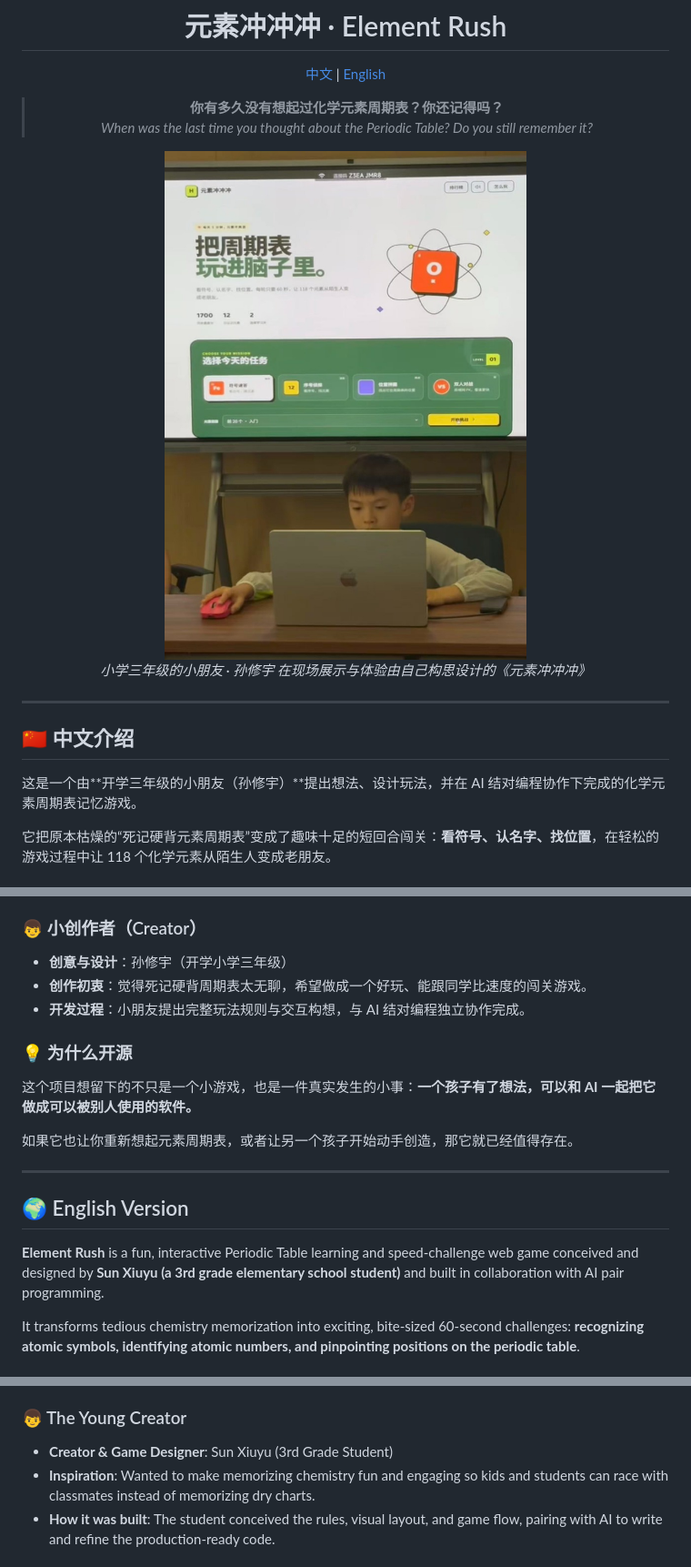
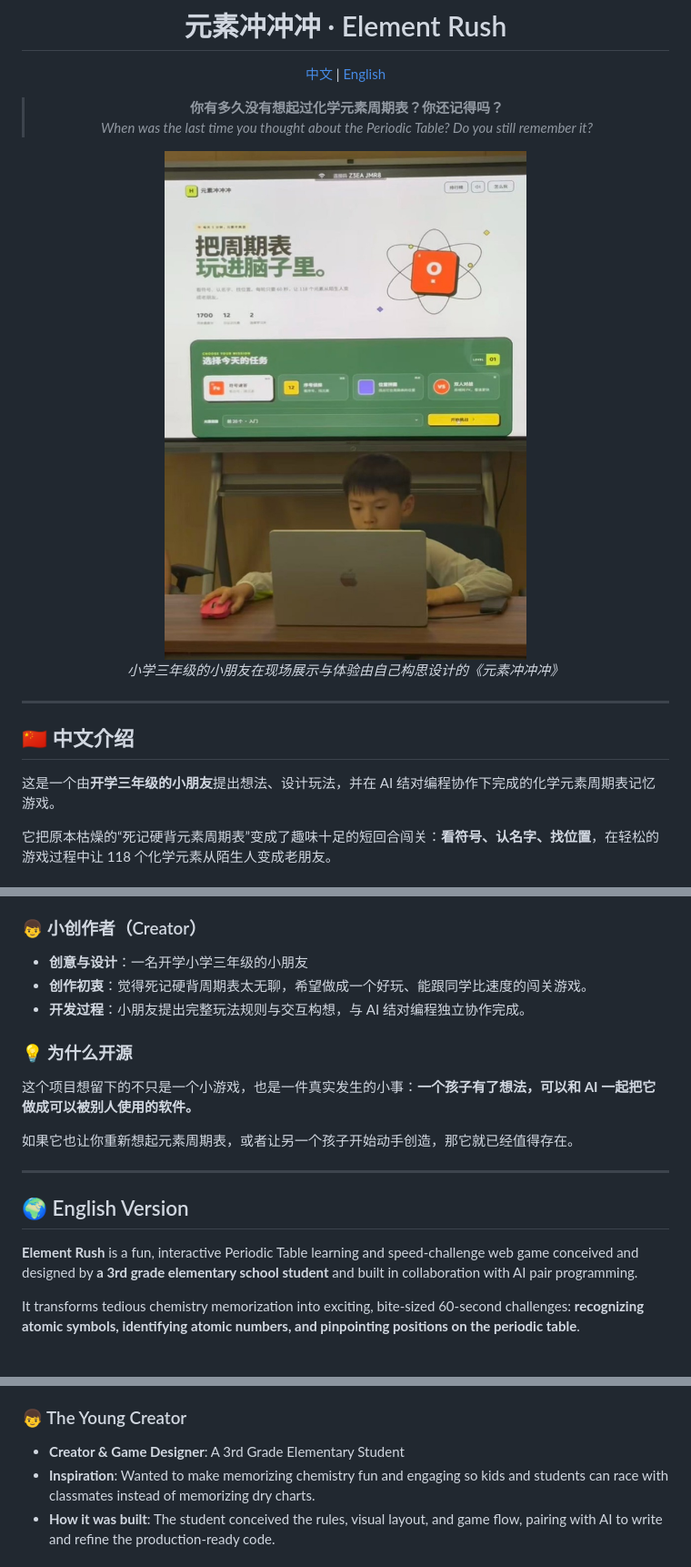
Before and after one commit to zhenfangzhu/element-rush, a Markdown page: README.md, 3 parts joined by grey strips. Shown at 91% size. Rendered like a GitHub page.

Commit message:
docs: anonymize creator personal name to protect child privacy

```diff
--- a/README.md
+++ b/README.md
@@ -12,5 +12,5 @@
   <br />
-  <em>小学三年级的小朋友 · 孙修宇 在现场展示与体验由自己构思设计的《元素冲冲冲》</em>
+  <em>小学三年级的小朋友在现场展示与体验由自己构思设计的《元素冲冲冲》</em>
 </p>
 
 </div>
@@ -19,7 +19,7 @@
 
 ## 🇨🇳 中文介绍
 
-这是一个由**开学三年级的小朋友（孙修宇）**提出想法、设计玩法，并在 AI 结对编程协作下完成的化学元素周期表记忆游戏。
+这是一个由**开学三年级的小朋友**提出想法、设计玩法，并在 AI 结对编程协作下完成的化学元素周期表记忆游戏。
 
 它把原本枯燥的“死记硬背元素周期表”变成了趣味十足的短回合闯关：**看符号、认名字、找位置**，在轻松的游戏过程中让 118 个化学元素从陌生人变成老朋友。
 
@@ -42,7 +42,7 @@
 
 ### 👦 小创作者（Creator）
 
-- **创意与设计**：孙修宇（开学小学三年级）
+- **创意与设计**：一名开学小学三年级的小朋友
 - **创作初衷**：觉得死记硬背周期表太无聊，希望做成一个好玩、能跟同学比速度的闯关游戏。
 - **开发过程**：小朋友提出完整玩法规则与交互构想，与 AI 结对编程独立协作完成。
 
@@ -56,7 +56,7 @@
 
 ## 🌍 English Version
 
-**Element Rush** is a fun, interactive Periodic Table learning and speed-challenge web game conceived and designed by **Sun Xiuyu (a 3rd grade elementary school student)** and built in collaboration with AI pair programming.
+**Element Rush** is a fun, interactive Periodic Table learning and speed-challenge web game conceived and designed by **a 3rd grade elementary school student** and built in collaboration with AI pair programming.
 
 It transforms tedious chemistry memorization into exciting, bite-sized 60-second challenges: **recognizing atomic symbols, identifying atomic numbers, and pinpointing positions on the periodic table**.
 
@@ -79,7 +79,7 @@ It transforms tedious chemistry memorization into exciting, bite-sized 60-second
 
 ### 👦 The Young Creator
 
-- **Creator & Game Designer**: Sun Xiuyu (3rd Grade Student)
+- **Creator & Game Designer**: A 3rd Grade Elementary Student
 - **Inspiration**: Wanted to make memorizing chemistry fun and engaging so kids and students can race with classmates instead of memorizing dry charts.
 - **How it was built**: The student conceived the rules, visual layout, and game flow, pairing with AI to write and refine the production-ready code.
 
```
Also changed, not shown: other parts of README.md (+1 -1 lines).
